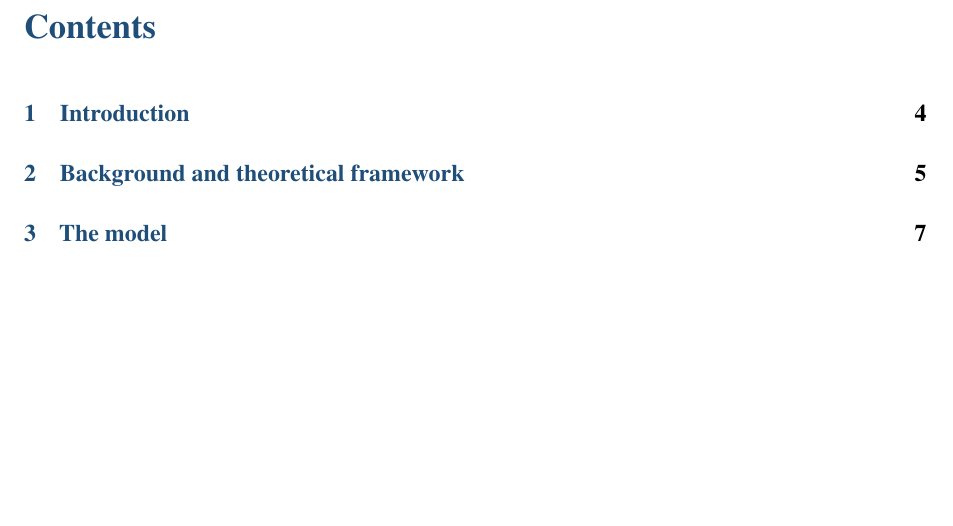
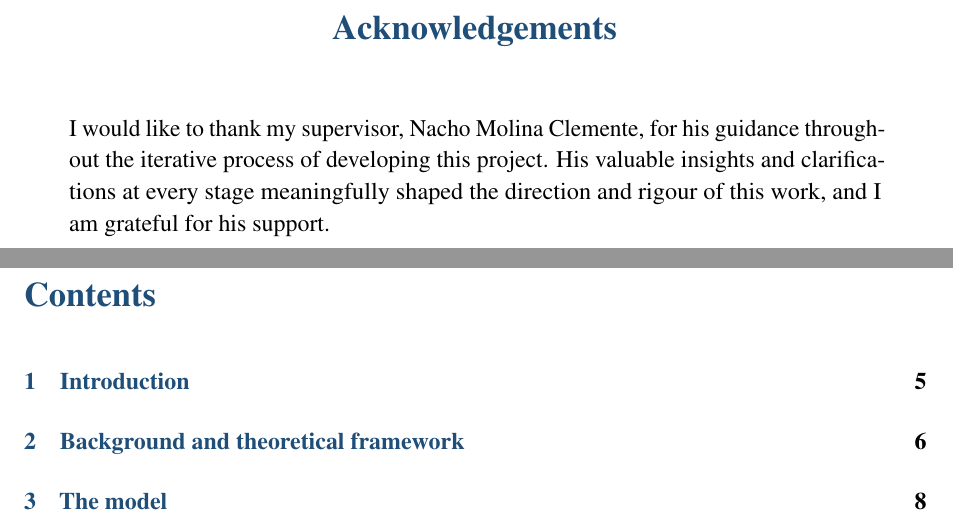
Before and after one commit to janwejchert/Capstone, a LaTeX document (docs/Report/report.tex): part of page 3 of 44 before the commit and two parts of pages 3 and 4 of 45 after it, the two joined at a grey line, cut at the place of the change, the shorter picture padded with empty space. Compiled offline with pdfLaTeX.

Commit message:
report: add Acknowledgements to the supervisor after the abstract
Unnumbered Acknowledgements page (matching the abstract styling) placed between
the abstract and the table of contents, thanking the supervisor for guidance,
insights, and clarifications throughout the iterative work. PDF rebuilt.

Co-Authored-By: Claude Opus 4.8 (1M context) <noreply@anthropic.com>

```diff
--- a/docs/Report/report.tex
+++ b/docs/Report/report.tex
@@ -90,3 +94,9 @@ The results reveal a dual-channel effect. As adoption increases, coordinated for
+\begin{center}{\Large\bfseries\color{accent} Acknowledgements\par}\end{center}
+\vspace{0.8em}
+\begin{center}
+\begin{minipage}{0.9\textwidth}
+\setstretch{1.1}\justifying
+\noindent I would like to thank my supervisor, Nacho Molina Clemente, for his guidance throughout the iterative process of developing this project. His valuable insights and clarifications at every stage meaningfully shaped the direction and rigour of this work, and I am grateful for his support.
 \end{minipage}
 \end{center}
 \clearpage
```
Also changed, not shown: docs/Report/report.pdf, docs/Report/report.tex (4 more changed lines).
